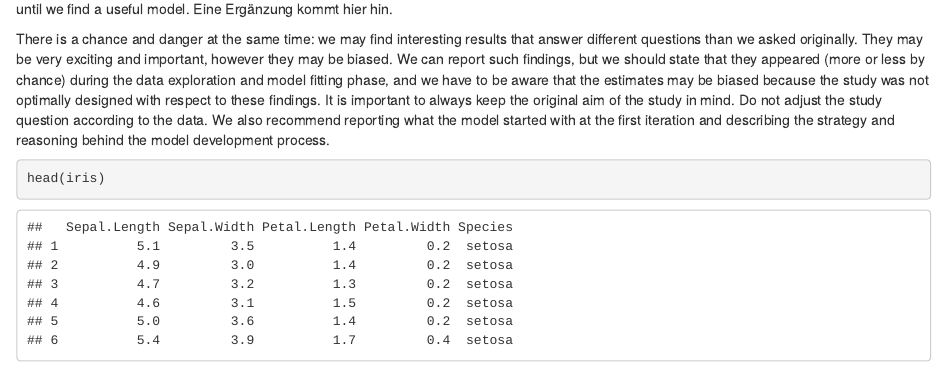
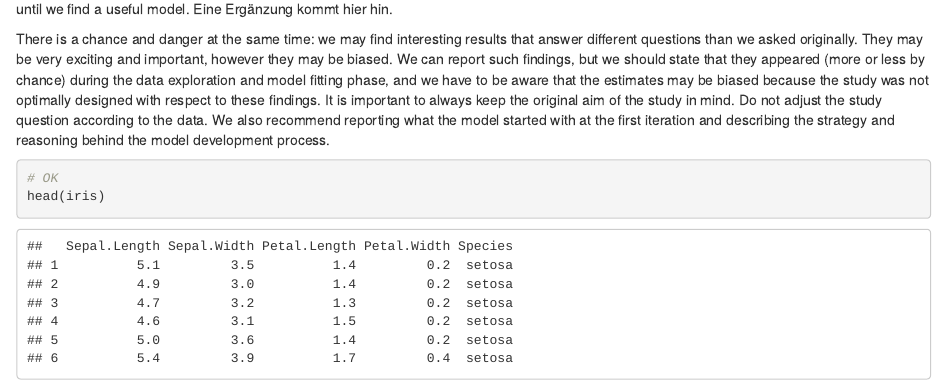
Before and after one commit to TobiasRoth/testPDA, an R Markdown document (02-Neues_Kapitel.Rmd): the page in a window 1100 px wide, from 130 px down. Rendered offline with R 4.5, knitr and Pandoc, with nearby package versions; drawn as R Markdown's standard HTML page in place of the format the file asks for.

Commit message:
OK in Code eingefügt.

````diff
--- a/02-Neues_Kapitel.Rmd
+++ b/02-Neues_Kapitel.Rmd
@@ -5,5 +5,6 @@ In this chapter we provide a checklist with some guidance for data analysis. How
 There is a chance and danger at the same time: we may find interesting results that answer different questions than we asked originally. They may be very exciting and important, however they may be biased. We can report such findings, but we should state that they appeared (more or less by chance) during the data exploration and model fitting phase, and we have to be aware that the estimates may be biased because the study was not optimally designed with respect to these findings. It is important to always keep the original aim of the study in mind. Do not adjust the study question according to the data. We also recommend reporting what the model started with at the first iteration and describing the strategy and reasoning behind the model development process.
 
 ```{r}
+# OK
 head(iris)
 ```
````
